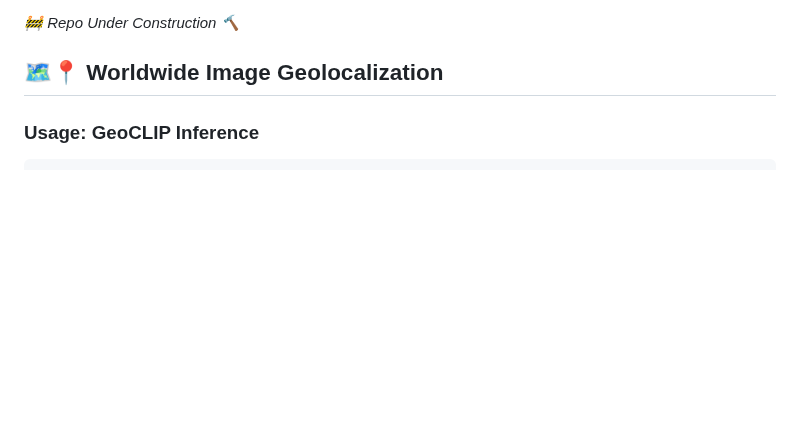
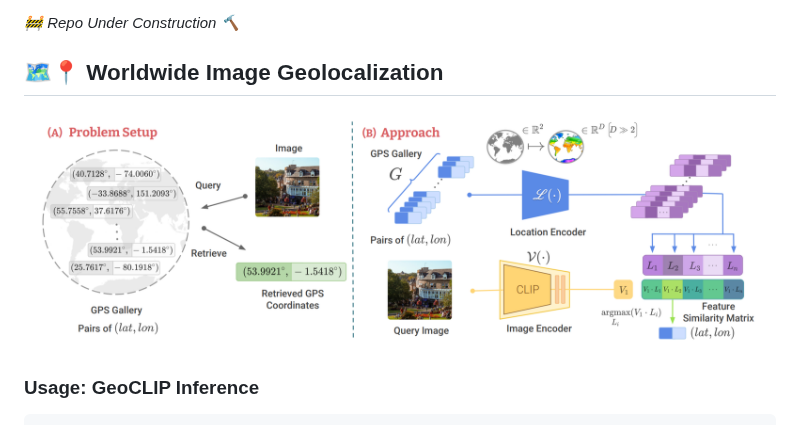
Before and after one commit to VicenteVivan/geo-clip, a Markdown page: README.md, the part around the change. Rendered like a GitHub page; pictures changed too: figures/inference.png (added); blank space fills up the shorter version.

```diff
--- a/README.md
+++ b/README.md
@@ -26,6 +26,8 @@ Similarly to OpenAI's CLIP, GeoCLIP is trained contrastively by matching Image-G
 _🚧 Repo Under Construction 🔨_
 
 ## 🗺️📍 Worldwide Image Geolocalization
+
+![ALT TEXT](/figures/inference.png)
 
 ### Usage: GeoCLIP Inference
 
```
